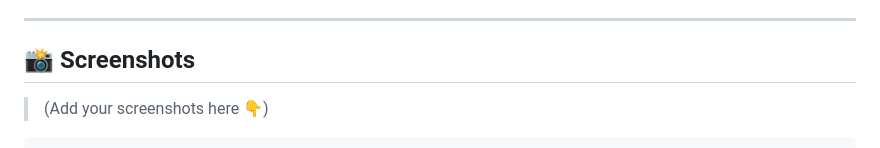
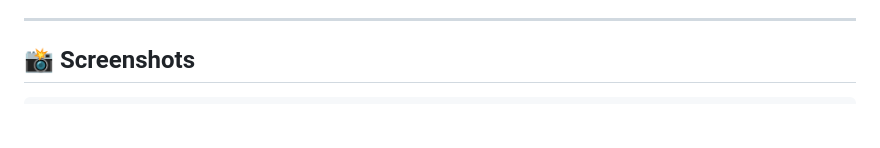
Before and after one commit to ahmed20amir23/Otlobly, a Markdown page: README.md, the part around one of its changes. Rendered like a GitHub page; blank space fills up the shorter version.

Commit message:
Update README with screenshot images
Added image tags for dashboard and admin screenshots.

````diff
--- a/README.md
+++ b/README.md
@@ -37,6 +37,5 @@
 
 ## 📸 Screenshots
 
-> (Add your screenshots here 👇)
 
 ```
````
Also changed, not shown: other parts of README.md (+4 -2 lines).
